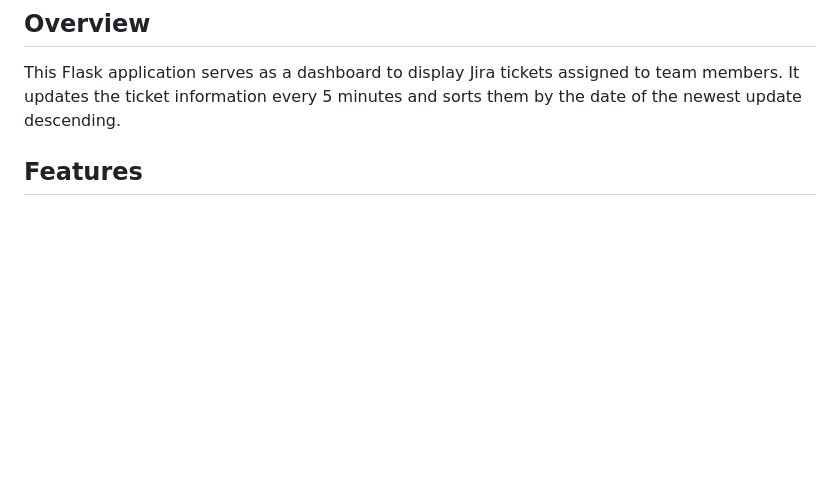
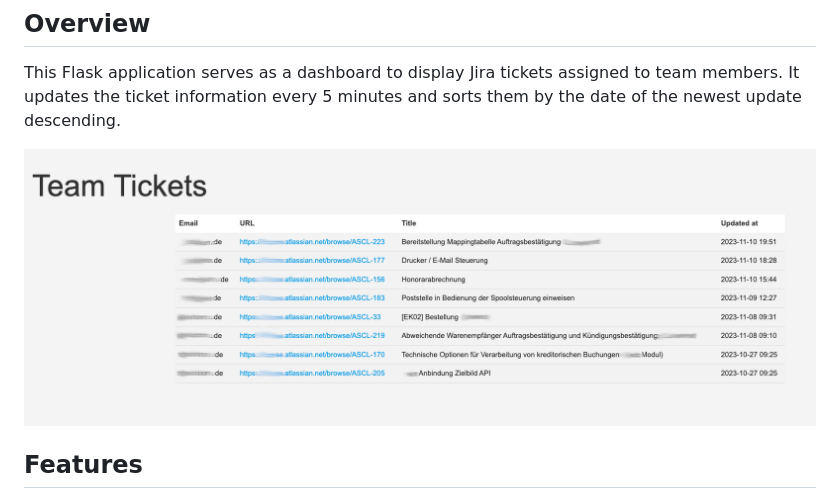
Before and after one commit to mmuyakwa/Jira-Dashboard, a Markdown page: README.md, the part around the change. GitHub-like rendering; pictures changed too: img/example.png (added); blank space fills up the shorter version.

Commit message:
Added example-image to README.md - Committed at: 2023-11-11 22:47 Uhr

```diff
--- a/README.md
+++ b/README.md
@@ -2,6 +2,10 @@
 
 ## Overview
 This Flask application serves as a dashboard to display Jira tickets assigned to team members. It updates the ticket information every 5 minutes and sorts them by the date of the newest update descending.
+
+<img src="img/example.png" alt="Example image">
+
+
 
 ## Features
 - Displays a list of Jira tickets assigned to each team member.
```
